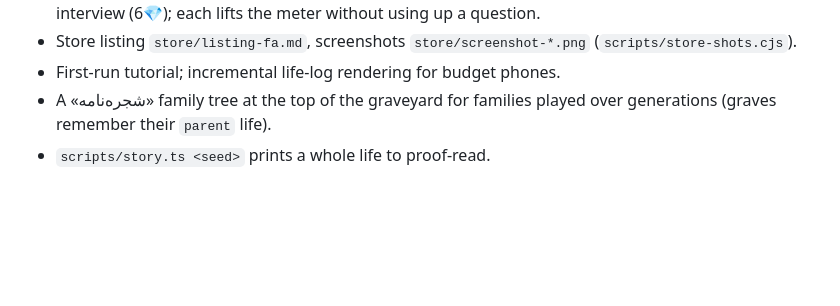
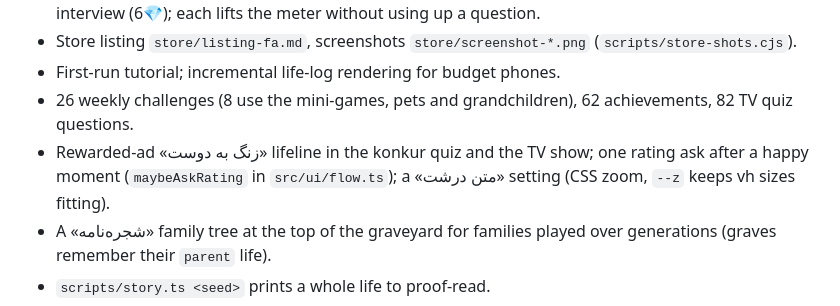
Before and after one commit to AdmEve/game1, a Markdown page: PROGRESS.md, the part around the change. Rendered like a GitHub page; blank space fills up the shorter version.

Commit message:
PROGRESS.md: challenges, lifeline, rating ask, large text
Co-Authored-By: Claude Opus 5.5 <noreply@anthropic.com>
Claude-Session: https://claude.ai/code/session_01NTuNGZiLkt8U3CCQBfLqTn

```diff
--- a/PROGRESS.md
+++ b/PROGRESS.md
@@ -50,6 +50,9 @@ Read this first when resuming. Design: `docs/design.md`. Market research: `docs/
   interview (6💎); each lifts the meter without using up a question.
 - Store listing `store/listing-fa.md`, screenshots `store/screenshot-*.png` (`scripts/store-shots.cjs`).
 - First-run tutorial; incremental life-log rendering for budget phones.
+- 26 weekly challenges (8 use the mini-games, pets and grandchildren), 62 achievements, 82 TV quiz questions.
+- Rewarded-ad «زنگ به دوست» lifeline in the konkur quiz and the TV show; one rating ask after a happy moment
+  (`maybeAskRating` in `src/ui/flow.ts`); a «متن درشت» setting (CSS zoom, `--z` keeps vh sizes fitting).
 - A «شجره‌نامه» family tree at the top of the graveyard for families played over generations (graves
   remember their `parent` life).
 - `scripts/story.ts <seed>` prints a whole life to proof-read.
```
